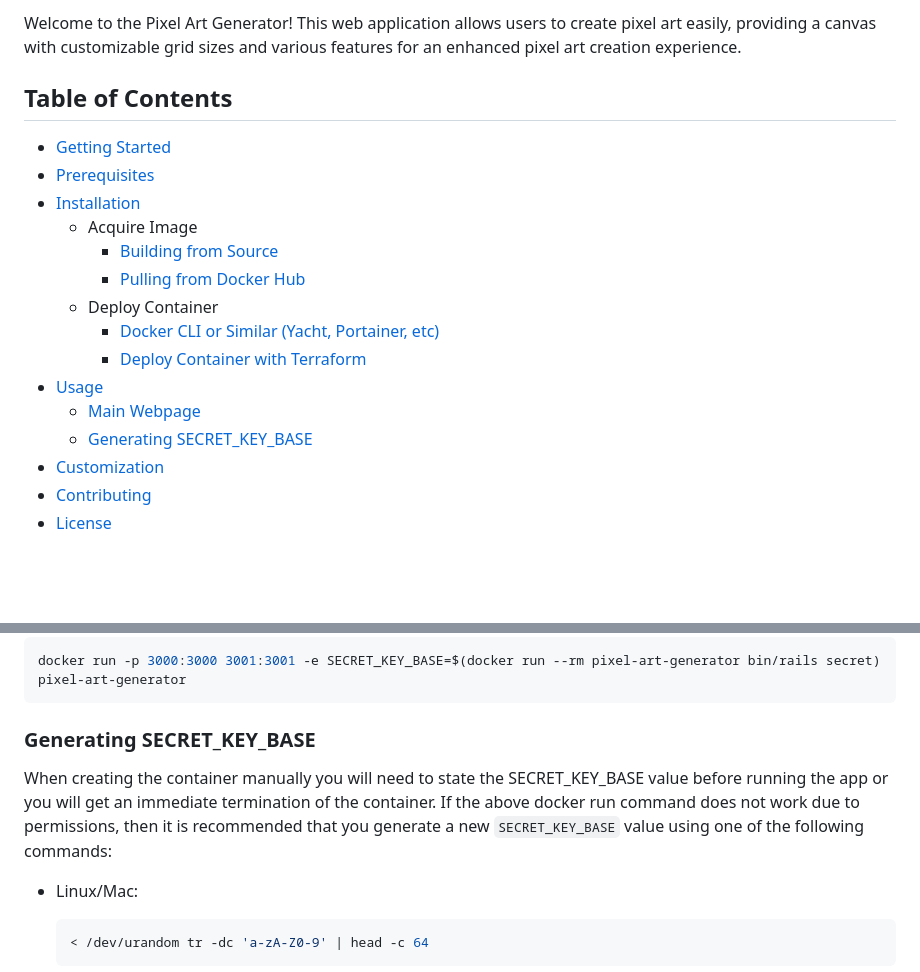
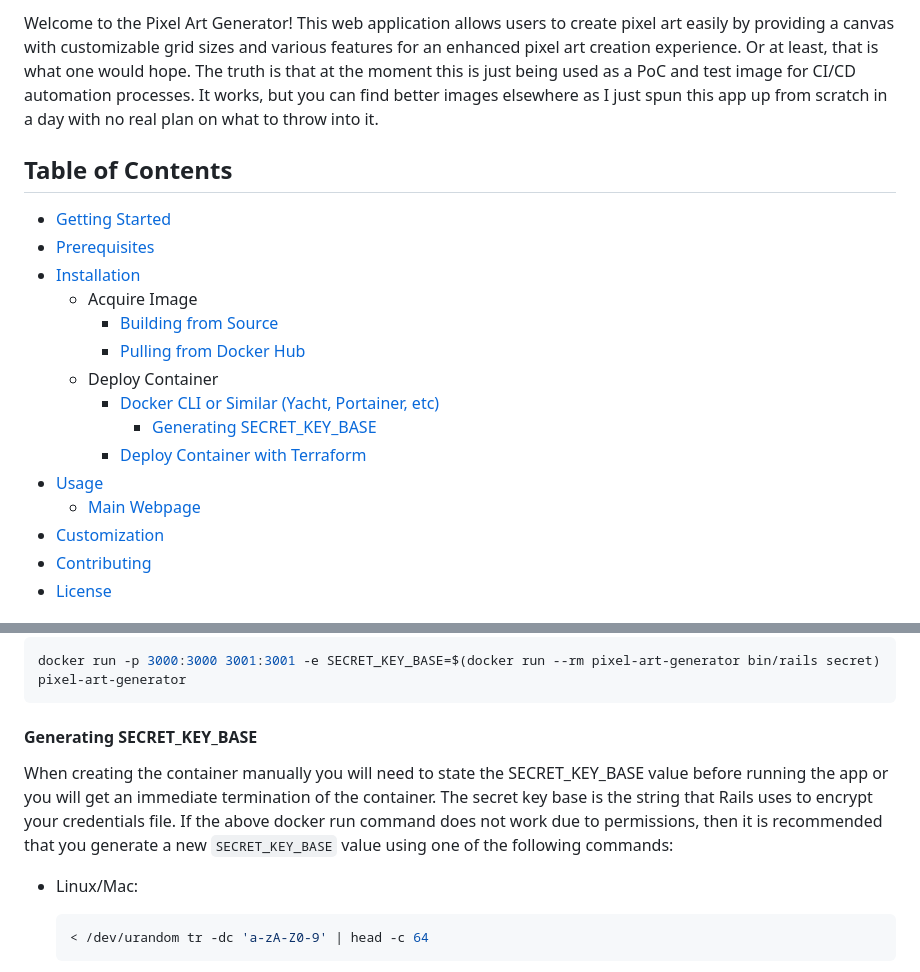
Before and after one commit to mylesvarns/PixelArtGenerator, a Markdown page: README.md, 2 parts joined by grey strips. Rendered like a GitHub page; blank space fills up the shorter version.

Commit message:
Fixed some formatting and context in readme

````diff
--- a/README.md
+++ b/README.md
@@ -1,4 +1,4 @@
-Welcome to the Pixel Art Generator! This web application allows users to create pixel art easily, providing a canvas with customizable grid sizes and various features for an enhanced pixel art creation experience.
+Welcome to the Pixel Art Generator! This web application allows users to create pixel art easily by providing a canvas with customizable grid sizes and various features for an enhanced pixel art creation experience. Or at least, that is what one would hope. The truth is that at the moment this is just being used as a PoC and test image for CI/CD automation processes. It works, but you can find better images elsewhere as I just spun this app up from scratch in a day with no real plan on what to throw into it.
 
 ## Table of Contents
 
@@ -10,10 +10,10 @@ Welcome to the Pixel Art Generator! This web application allows users to create
     - [Pulling from Docker Hub](#1b-pulling-from-docker-hub)
   - Deploy Container
     - [Docker CLI or Similar (Yacht, Portainer, etc)](#2a-docker-cli-or-similar-yacht-portainer-etc)
+      - [Generating SECRET_KEY_BASE](#generating-secret-key-base)
     - [Deploy Container with Terraform](#2b-deploy-container-with-terraform)
 - [Usage](#usage)
   - [Main Webpage](#main-webpage)
-  - [Generating SECRET_KEY_BASE](#generating-secret-key-base)
 - [Customization](#customization)
 - [Contributing](#contributing)
 - [License](#license)
@@ -73,9 +73,9 @@ Run the following Docker command to start the Pixel Art Generator:
 ```bash
 docker run -p 3000:3000 3001:3001 -e SECRET_KEY_BASE=$(docker run --rm pixel-art-generator bin/rails secret) pixel-art-generator
 ```
-### Generating SECRET_KEY_BASE
+#### Generating SECRET_KEY_BASE
 
-When creating the container manually you will need to state the SECRET_KEY_BASE value before running the app or you will get an immediate termination of the container. If the above docker run command does not work due to permissions, then it is recommended that you generate a new `SECRET_KEY_BASE` value using one of the following commands:
+When creating the container manually you will need to state the SECRET_KEY_BASE value before running the app or you will get an immediate termination of the container. The secret key base is the string that Rails uses to encrypt your credentials file. If the above docker run command does not work due to permissions, then it is recommended that you generate a new `SECRET_KEY_BASE` value using one of the following commands:
 
 - Linux/Mac:
 
````
